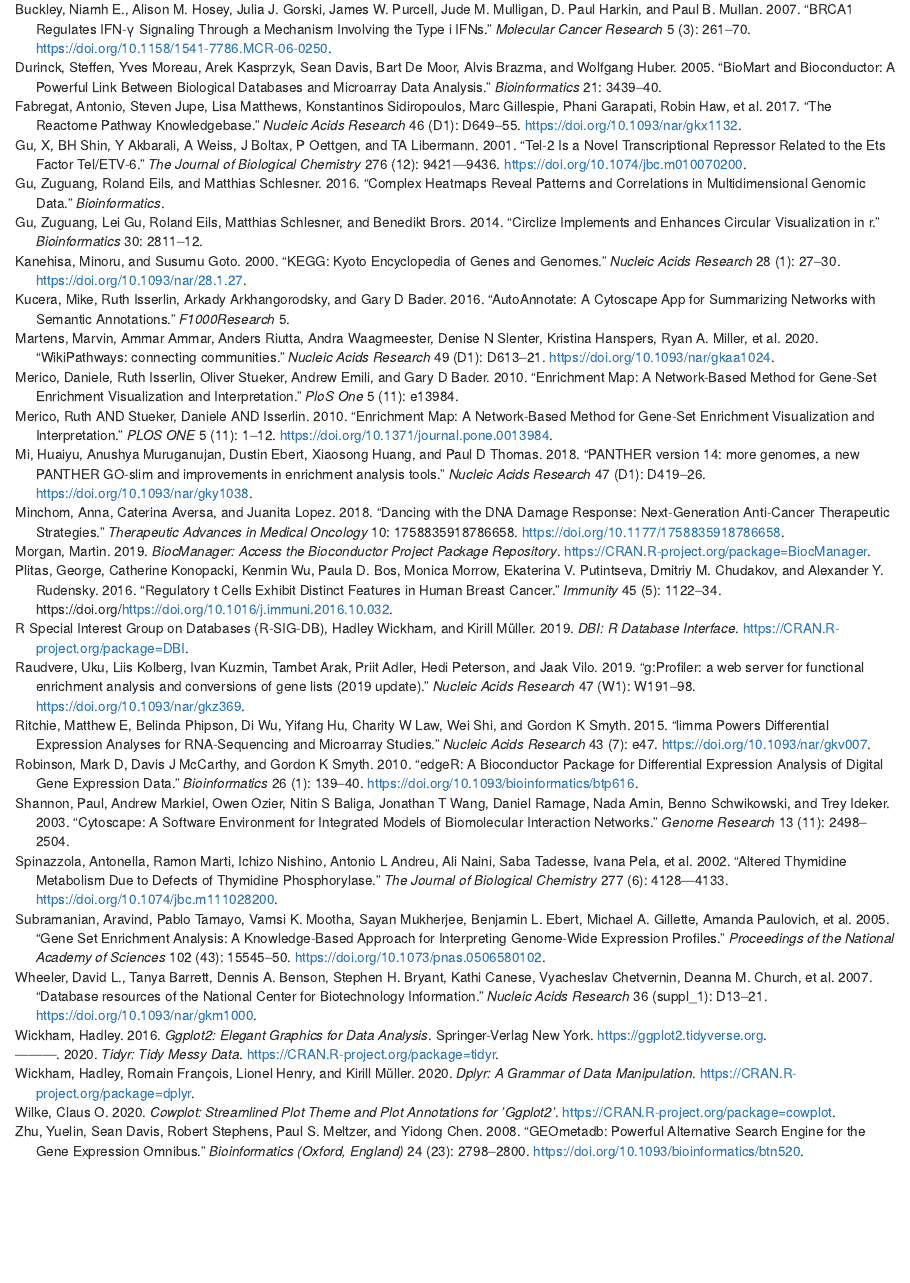
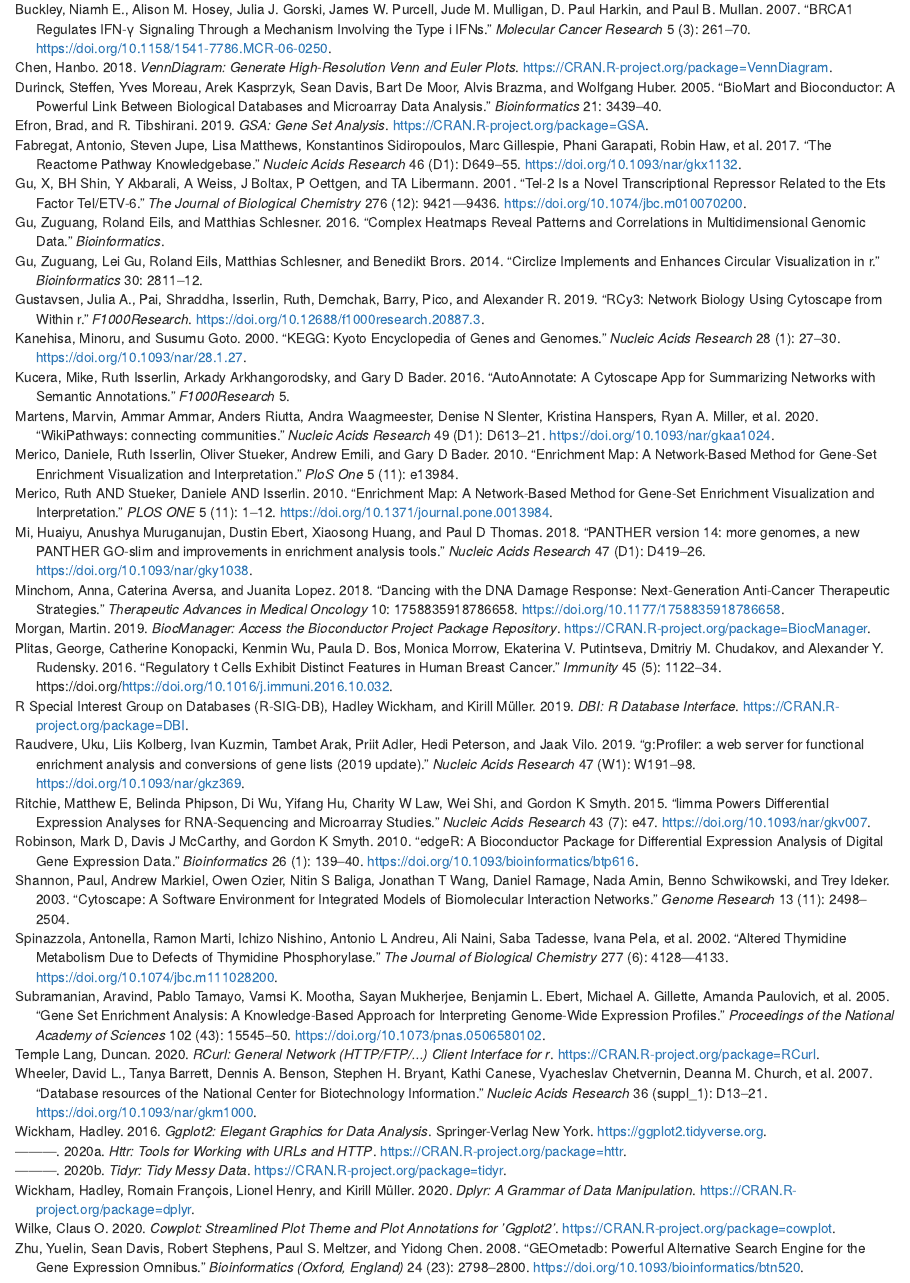
Before and after one commit to bcb420-2021/Sijie_Xu, an R Markdown document (A3_SijieXu.Rmd): the page in a window 1100 px wide, from 13870 px down. Rendered offline with R 4.5, knitr and Pandoc, with nearby package versions; some code elsewhere in the file could not run offline.

Commit message:
Updated more citation

```diff
--- a/A2_SijieXu.bib
+++ b/A2_SijieXu.bib
@@ -133,6 +133,46 @@
   isbn = {978-3-319-24277-4},
   url = {https://ggplot2.tidyverse.org},
 }
+
+ @Manual{VennDiagram,
+    title = {VennDiagram: Generate High-Resolution Venn and Euler Plots},
+    author = {Hanbo Chen},
+    year = {2018},
+    note = {R package version 1.6.20},
+    url = {https://CRAN.R-project.org/package=VennDiagram},
+}
+
+@Manual{GSA,
+    title = {GSA: Gene Set Analysis},
+    author = {Brad Efron and R. Tibshirani},
+    year = {2019},
+    note = {R package version 1.03.1},
+    url = {https://CRAN.R-project.org/package=GSA},
+  }
+
+  @Manual{RCurl,
+    title = {RCurl: General Network (HTTP/FTP/...) Client Interface for R},
+    author = {Duncan {Temple Lang}},
+    year = {2020},
+    note = {R package version 1.98-1.2},
+    url = {https://CRAN.R-project.org/package=RCurl},
+  }
+
+  @Manual{httl,
+    title = {httr: Tools for Working with URLs and HTTP},
+    author = {Hadley Wickham},
+    year = {2020},
+    note = {R package version 1.4.2},
+    url = {https://CRAN.R-project.org/package=httr},
+  }
+
+  @Article{RCy3,
+    author = {{Gustavsen} and Julia A. and {Pai} and {Shraddha} and {Isserlin} and {Ruth} and {Demchak} and {Barry} and {Pico} and Alexander R.},
+    title = {RCy3: Network Biology using Cytoscape from within R},
+    journal = {F1000Research},
+    year = {2019},
+    doi = {10.12688/f1000research.20887.3},
+  }
 
 @Manual{tidyr,
   author = {Hadley Wickham},
--- a/A3_SijieXu.Rmd
+++ b/A3_SijieXu.Rmd
@@ -10,7 +10,7 @@
     df_print: paged
 bibliography: A2_SijieXu.bib
 nocite: |
-  @BiocManager, @GEOmetadb, @BioMart, @ComplexHeatmaps, @DBI, @Dplyr, @edgeR, @Limma, @ggplot2, @tidyr, @cowplot, @circlize
+  @BiocManager, @GEOmetadb, @BioMart, @ComplexHeatmaps, @DBI, @Dplyr, @edgeR, @Limma, @ggplot2, @tidyr, @cowplot, @circlize, @VennDiagram, @RCurl, @GSA, @httl, @RCy3
 params:
   analysis_name: Tumor_vs_NBP
   working_dir: ./data/
```
